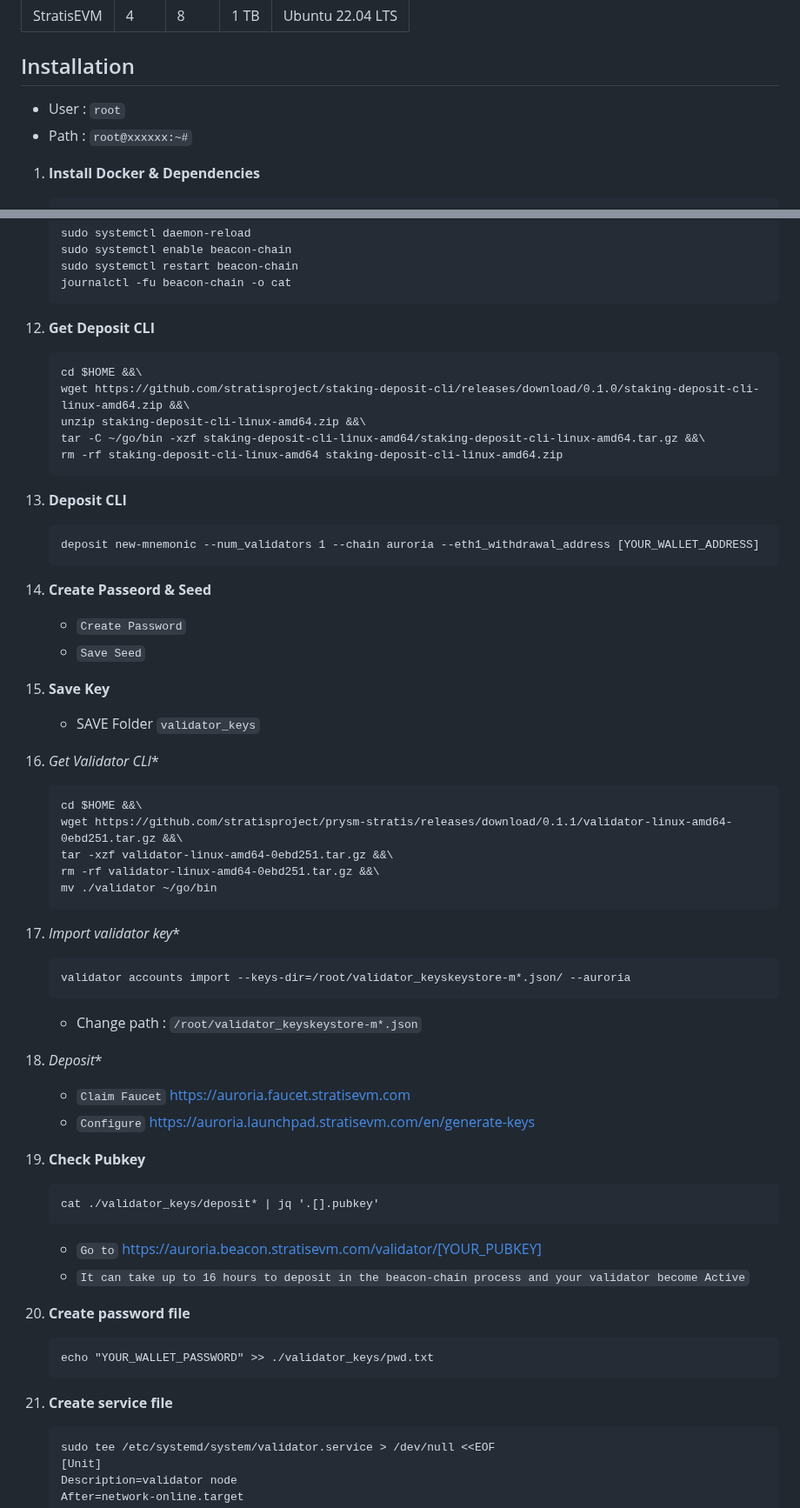
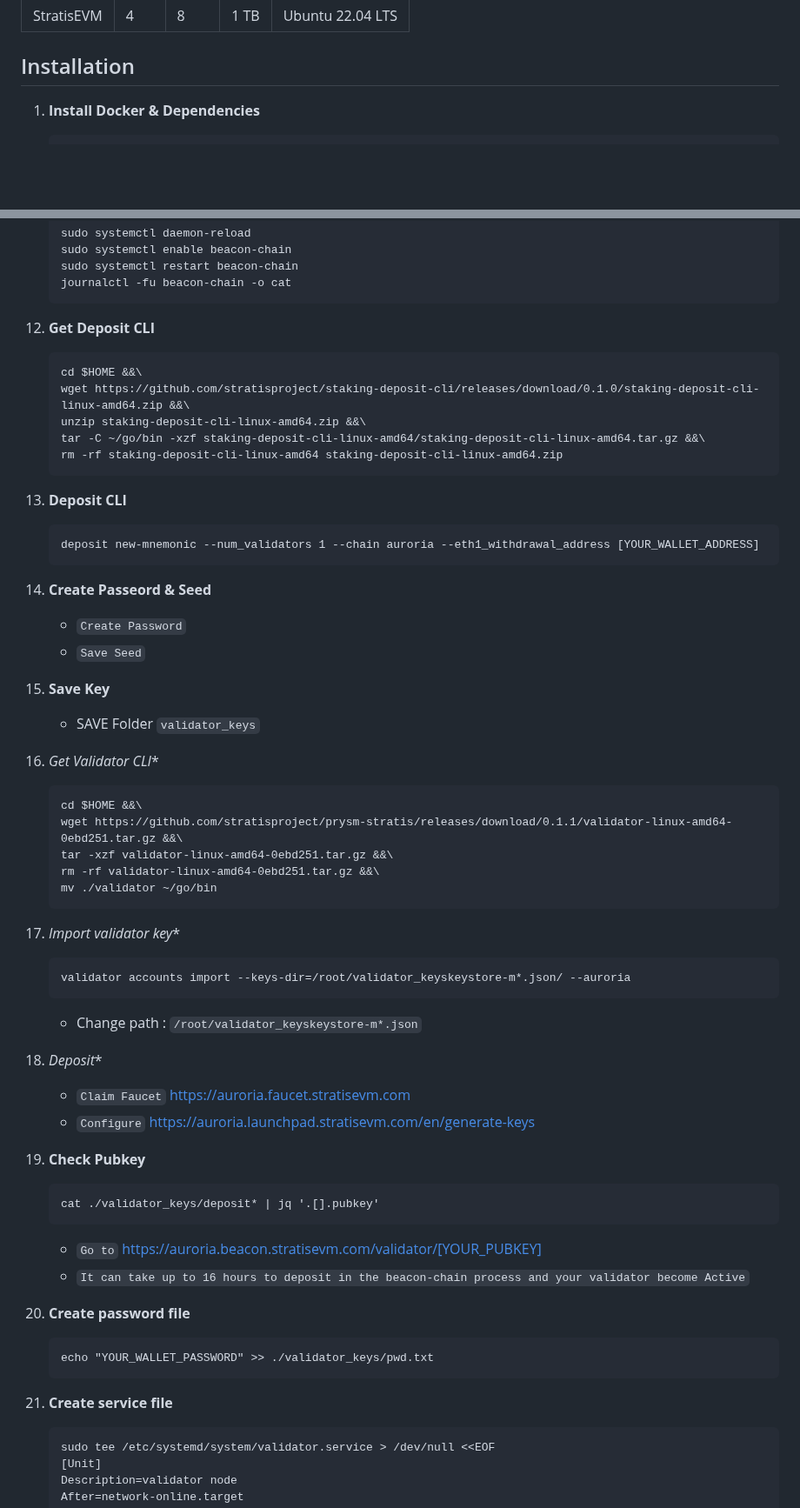
Before and after one commit to catsmile100/Validator-Testnet, a Markdown page: Stratis/README.MD, 2 parts joined by grey strips. Shown at 87% size. GitHub-like rendering; blank space fills up the shorter version.

````diff
--- a/Stratis/README.MD
+++ b/Stratis/README.MD
@@ -24,10 +24,6 @@ NODE  | CPU     | RAM      | SSD     | OS     |
 | StratisEVM | 4          | 8         | 1 TB  | Ubuntu 22.04 LTS  |
 
 ## Installation
-
-- User 	       : `root`
-- Path         : `root@xxxxxx:~#`
-
 
 1. **Install Docker & Dependencies**
 	```
@@ -138,7 +134,7 @@ NODE  | CPU     | RAM      | SSD     | OS     |
 	journalctl -fu beacon-chain -o cat
 	```
 
-13. **Get Deposit CLI**
+12. **Get Deposit CLI**
 	```
 	cd $HOME &&\
 	wget https://github.com/stratisproject/staking-deposit-cli/releases/download/0.1.0/staking-deposit-cli-linux-amd64.zip &&\
@@ -146,18 +142,18 @@ NODE  | CPU     | RAM      | SSD     | OS     |
 	tar -C ~/go/bin -xzf staking-deposit-cli-linux-amd64/staking-deposit-cli-linux-amd64.tar.gz &&\
 	rm -rf staking-deposit-cli-linux-amd64 staking-deposit-cli-linux-amd64.zip
 	```
-14. **Deposit CLI**
+13. **Deposit CLI**
 	```
 	deposit new-mnemonic --num_validators 1 --chain auroria --eth1_withdrawal_address [YOUR_WALLET_ADDRESS]
 	```
-15. **Create Passeord & Seed**
+14. **Create Passeord & Seed**
 	- `Create Password`
 	- `Save Seed`
 
-16. **Save Key**
+15. **Save Key**
 	- SAVE Folder `validator_keys`
 
-17. *Get Validator CLI**
+16. *Get Validator CLI**
 	```
 	cd $HOME &&\
 	wget https://github.com/stratisproject/prysm-stratis/releases/download/0.1.1/validator-linux-amd64-0ebd251.tar.gz &&\
@@ -165,28 +161,28 @@ NODE  | CPU     | RAM      | SSD     | OS     |
 	rm -rf validator-linux-amd64-0ebd251.tar.gz &&\
 	mv ./validator ~/go/bin
 	```
-18. *Import validator key**
+17. *Import validator key**
 	```
 	validator accounts import --keys-dir=/root/validator_keyskeystore-m*.json/ --auroria
 	```
 	- Change path : `/root/validator_keyskeystore-m*.json`
 
-19. *Deposit**
+18. *Deposit**
 	- `Claim Faucet` https://auroria.faucet.stratisevm.com
 	- `Configure` https://auroria.launchpad.stratisevm.com/en/generate-keys
 
-20. **Check Pubkey**
+19. **Check Pubkey**
 	```
 	cat ./validator_keys/deposit* | jq '.[].pubkey'
 	```
 	- `Go to` https://auroria.beacon.stratisevm.com/validator/[YOUR_PUBKEY]
 	- `It can take up to 16 hours to deposit in the beacon-chain process and your validator become Active`
 
-21. **Create password file**
+20. **Create password file**
 	```
 	echo "YOUR_WALLET_PASSWORD" >> ./validator_keys/pwd.txt
 	```
-22. **Create service file**
+21. **Create service file**
 	```
 	sudo tee /etc/systemd/system/validator.service > /dev/null <<EOF
 	[Unit]
````
Also changed, not shown: other parts of Stratis/README.MD (+1 -1 lines).
